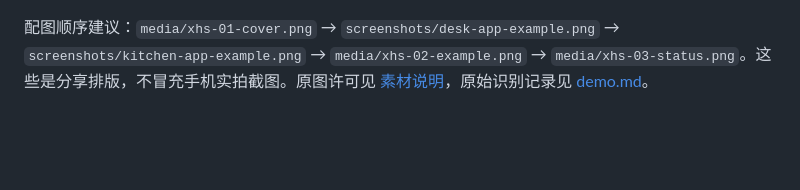
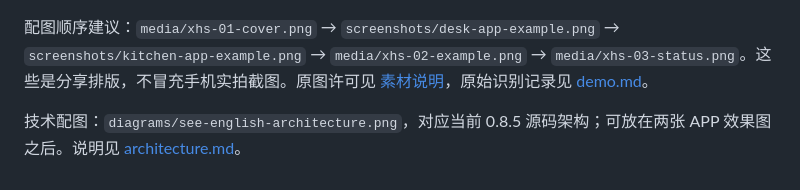
Before and after one commit to tang-chaos/see-english, a Markdown page: docs/xiaohongshu.md, the part around the change. Rendered like a GitHub page; blank space fills up the shorter version.

```diff
--- a/docs/xiaohongshu.md
+++ b/docs/xiaohongshu.md
@@ -32,3 +32,6 @@ GitHub：https://github.com/tang-chaos/see-english
 ---
 
 配图顺序建议：`media/xhs-01-cover.png` → `screenshots/desk-app-example.png` → `screenshots/kitchen-app-example.png` → `media/xhs-02-example.png` → `media/xhs-03-status.png`。这些是分享排版，不冒充手机实拍截图。原图许可见 [素材说明](media/README.md)，原始识别记录见 [demo.md](demo.md)。
+
+
+技术配图：`diagrams/see-english-architecture.png`，对应当前 0.8.5 源码架构；可放在两张 APP 效果图之后。说明见 [architecture.md](architecture.md)。
```
Also changed, not shown: README.md (+6 -0 lines), docs/architecture.md (added, +15 -0 lines), docs/diagrams/see-english-architecture.png (added), 2 other files.
